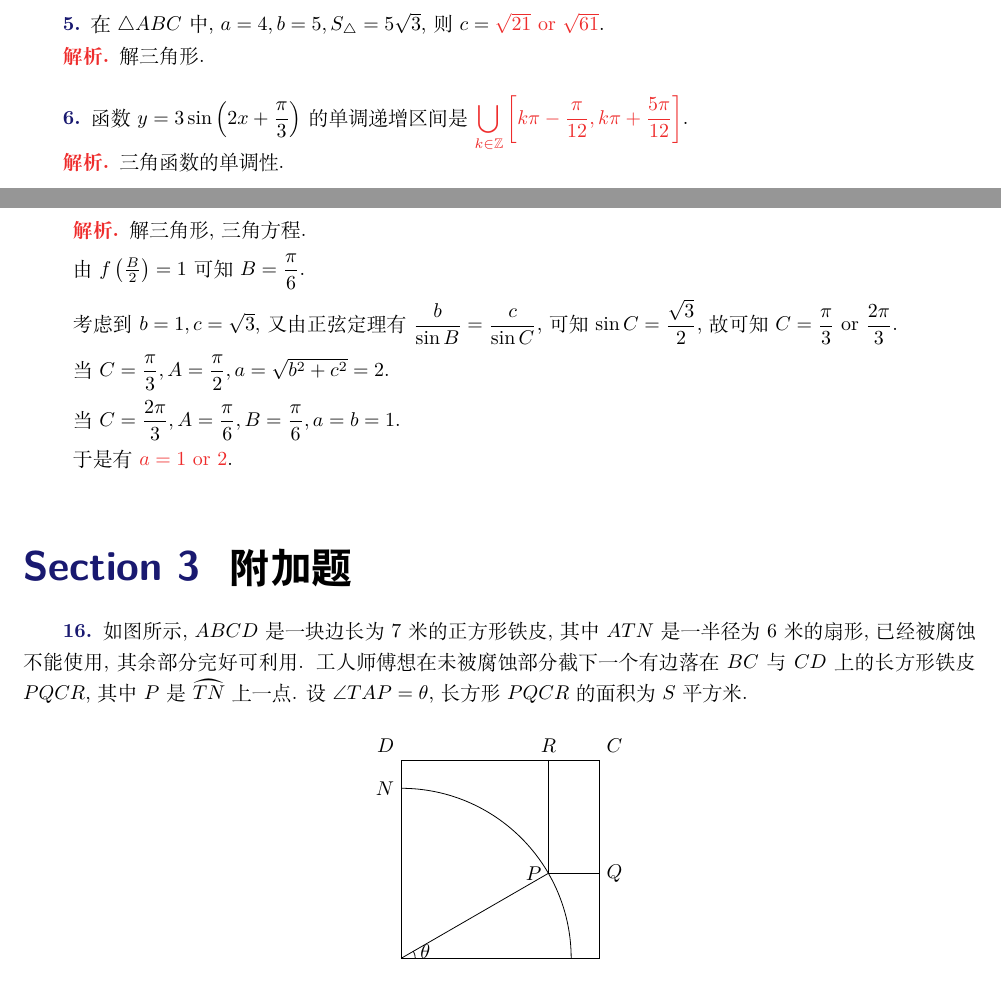
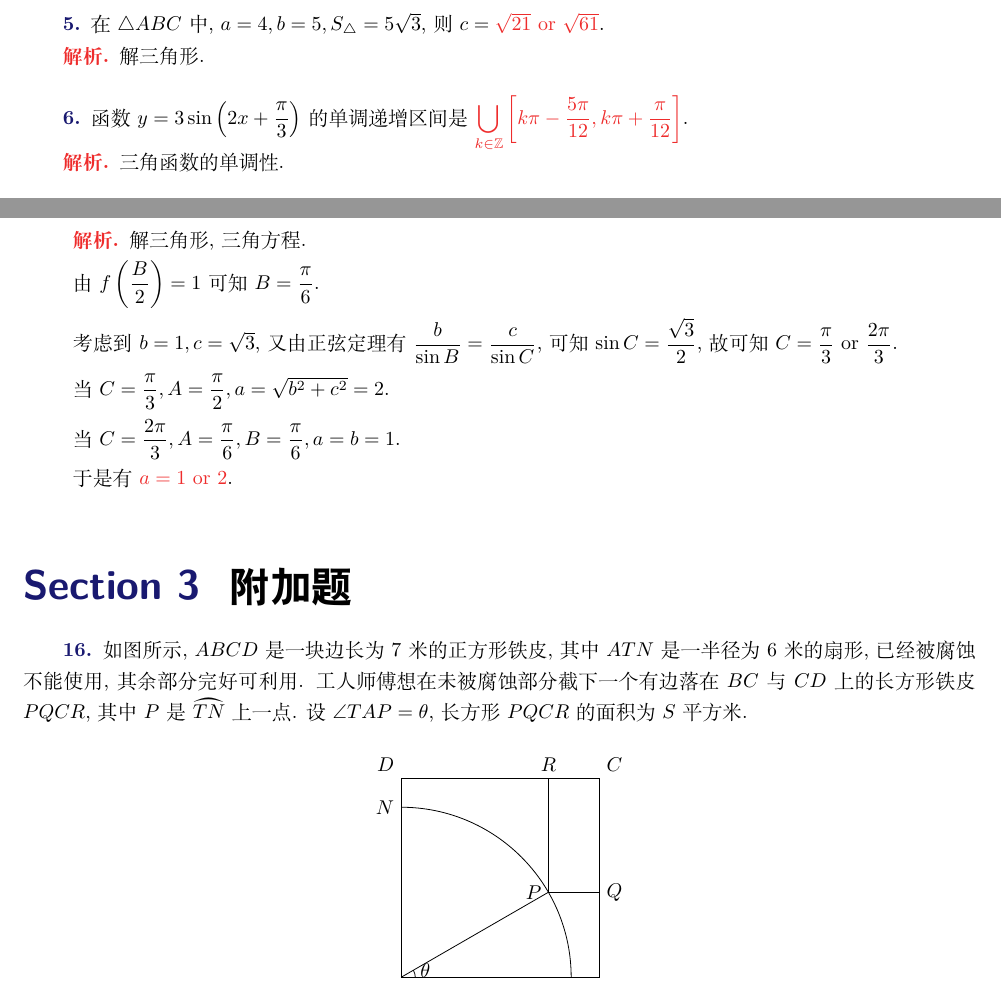
Before and after one commit to EasonSYC/Maths-Error, a LaTeX document (21S2/05 220330 三角函数/05 220330 三角函数.tex): two parts of pages 1 and 3 of 3, joined at a grey line, cut so that both start at the same text. Compiled offline with XeLaTeX.

Commit message:
im stupid

```diff
--- a/21S2/05 220330 三角函数/05 220330 三角函数.tex
+++ b/21S2/05 220330 三角函数/05 220330 三角函数.tex
@@ -45,7 +45,7 @@
 		\answord{解析. }解三角形.
 		~\\
 
-		\defword{6. }函数$y=3\sin\left(2x+\dfrac{\pi}{3}\right)$的单调递增区间是$\displaystyle\ansmath{\bigcup_{k\in\ZZ}{\left[k\pi-\frac{\pi}{12}, k\pi+\frac{5\pi}{12}\right]}}$.
+		\defword{6. }函数$y=3\sin\left(2x+\dfrac{\pi}{3}\right)$的单调递增区间是$\displaystyle\ansmath{\bigcup_{k\in\ZZ}{\left[k\pi-\frac{5\pi}{12}, k\pi+\frac{\pi}{12}\right]}}$.
 
 		\answord{解析. }三角函数的单调性.
 		~\\
@@ -127,7 +127,7 @@
 
 				\answord{解析. }解三角形, 三角方程.
 
-				由$f\left(\frac{B}{2}\right)=1$可知$B=\dfrac{\pi}{6}$.
+				由$f\left(\dfrac{B}{2}\right)=1$可知$B=\dfrac{\pi}{6}$.
 
 				考虑到$b=1, c=\sqrt{3}$, 又由正弦定理有$\dfrac{b}{\sin B}=\dfrac{c}{\sin C}$, 可知$\sin C=\dfrac{\sqrt{3}}{2}$, 故可知$C=\dfrac{\pi}{3} \lgor \dfrac{2\pi}{3}$.
 
```
Also changed, not shown: 21S2/05 220330 三角函数/05 220330 三角函数.pdf, 3 other files.
